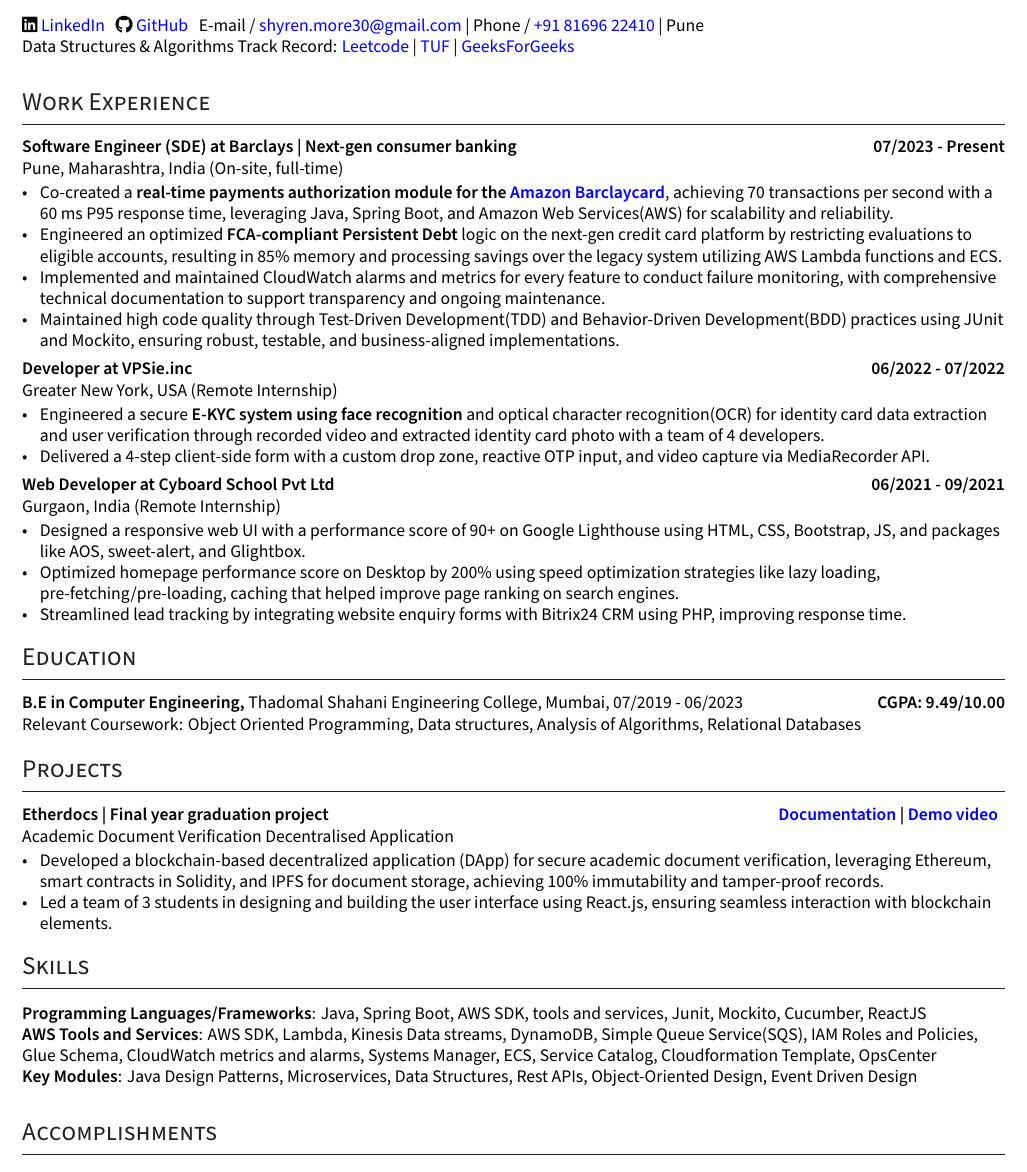
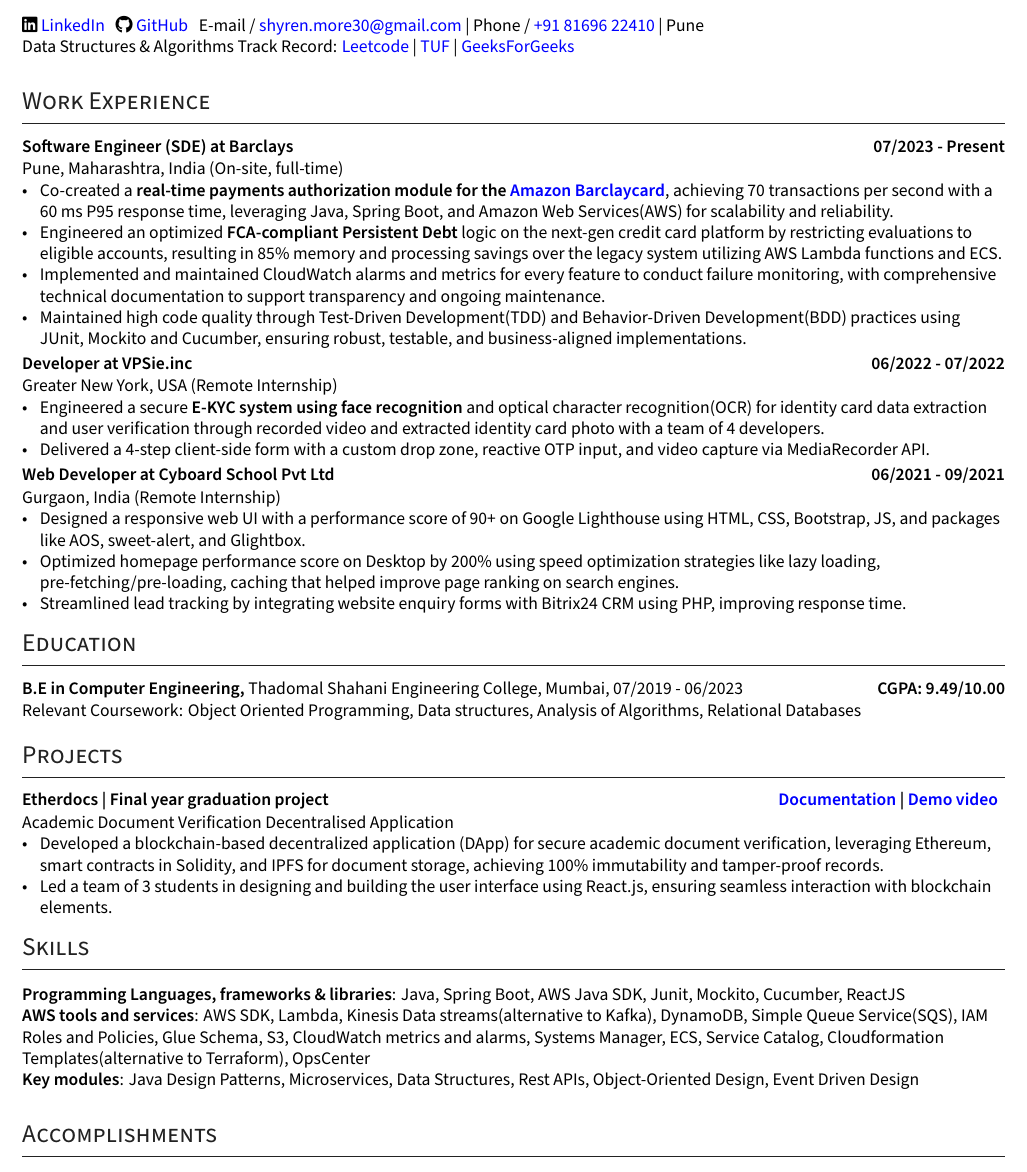
Before and after one commit to ShyrenMore/resume, a LaTeX CV (resume.tex): part of the page, cut so that both start at the same text. Compiled offline with XeLaTeX.

Commit message:
Update resume.tex

```diff
--- a/resume.tex
+++ b/resume.tex
@@ -219,13 +219,13 @@
         % \item Enhanced user experience by fine-tuning stored procedures & SQL queries for efficient data retrieval from ~4M records accessed by 5000+ users worldwide.
         % \item Built a custom menu single handedly using HTML5, CSS3, XML and JSP and improved the performance of existing application by tuning the PL/SQL scripts by 20\% and reduced on-migration time.
 
-\subsection*{Software Engineer (SDE) at Barclays | Next-gen consumer banking \hfill 07/2023 - Present}
+\subsection*{Software Engineer (SDE) at Barclays \hfill 07/2023 - Present}
 \subtext{Pune, Maharashtra, India {\normalsize\normalfont (On-site, full-time) }}
     \begin{zitemize}
         \item Co-created a \textbf{real-time payments authorization module for the \href{https://www.amazon.co.uk/dp/B0BH98211K}{Amazon Barclaycard}}, achieving 70 transactions per second with a 60 ms P95 response time, leveraging Java, Spring Boot, and Amazon Web Services(AWS) for scalability and reliability.
         \item Engineered an optimized \textbf{FCA-compliant Persistent Debt} logic on the next-gen credit card platform by restricting evaluations to eligible accounts, resulting in 85\% memory and processing savings over the legacy system utilizing AWS Lambda functions and ECS.
         \item Implemented and maintained CloudWatch alarms and metrics for every feature to conduct failure monitoring, with comprehensive technical documentation to support transparency and ongoing maintenance.
-        \item Maintained high code quality through Test‑Driven Development(TDD) and Behavior-Driven Development(BDD) practices using JUnit and Mockito, ensuring robust, testable, and business-aligned implementations.
+        \item Maintained high code quality through Test‑Driven Development(TDD) and Behavior-Driven Development(BDD) practices using JUnit, Mockito and Cucumber, ensuring robust, testable, and business-aligned implementations.
         % \item Streamlined development workflow by integrating Continuous Integration and Continuous Deployment (CI/CD) pipelines and adhering to SDLC and Agile practices, enabling faster, reliable, and maintainable releases.
 
     \end{zitemize}
@@ -280,11 +280,11 @@
 %%%%%%% --------------------------------------------------------------------------------------
 \section{Skills}
 % \begin{tabular}{p{7em} p{48em}}
-\textbf{Programming Languages/Frameworks}: Java, Spring Boot, AWS SDK, tools and services, Junit, Mockito, Cucumber, ReactJS
+\textbf{Programming Languages, frameworks \& libraries}: Java, Spring Boot, AWS Java SDK, Junit, Mockito, Cucumber, ReactJS
 
-\textbf{AWS Tools and Services}: AWS SDK, Lambda, Kinesis Data streams, DynamoDB, Simple Queue Service(SQS), IAM Roles and Policies, Glue Schema, CloudWatch metrics and alarms, Systems Manager, ECS, Service Catalog, Cloudformation Template, OpsCenter
+\textbf{AWS tools and services}: AWS SDK, Lambda, Kinesis Data streams(alternative to Kafka), DynamoDB, Simple Queue Service(SQS), IAM Roles and Policies, Glue Schema, S3, CloudWatch metrics and alarms, Systems Manager, ECS, Service Catalog, Cloudformation Templates(alternative to Terraform), OpsCenter
 
-\textbf{Key Modules}: Java Design Patterns, Microservices, Data Structures, Rest APIs, Object-Oriented Design, Event Driven Design
+\textbf{Key modules}: Java Design Patterns, Microservices, Data Structures, Rest APIs, Object-Oriented Design, Event Driven Design
 
 % \textcolor{WHITE}{System design, problem-solving, analytical skill} \\
 % \end{tabular}
```
